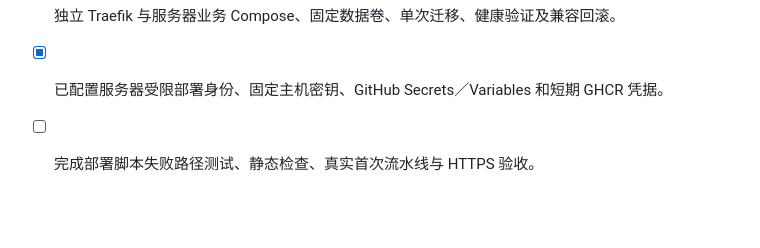
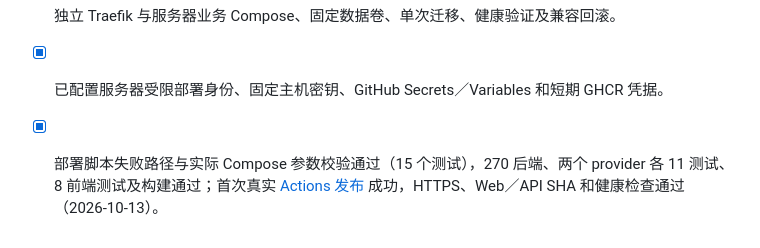
Before and after one commit to yuanyuexiang/Beacon, a Markdown page: plan/tasks.md, the part around the change. Rendered like a GitHub page; blank space fills up the shorter version.

```diff
--- a/plan/tasks.md
+++ b/plan/tasks.md
@@ -189,4 +189,4 @@
 - [x] main 自动测试、构建 GHCR 与部署工作流已实现；PR 仅测试，不设发布审批。
 - [x] 独立 Traefik 与服务器业务 Compose、固定数据卷、单次迁移、健康验证及兼容回滚。
 - [x] 已配置服务器受限部署身份、固定主机密钥、GitHub Secrets／Variables 和短期 GHCR 凭据。
-- [ ] 完成部署脚本失败路径测试、静态检查、真实首次流水线与 HTTPS 验收。
+- [x] 部署脚本失败路径与实际 Compose 参数校验通过（15 个测试），270 后端、两个 provider 各 11 测试、8 前端测试及构建通过；首次真实 [Actions 发布](https://github.com/yuanyuexiang/Beacon/actions/runs/38281693112) 成功，HTTPS、Web／API SHA 和健康检查通过（2026-10-13）。
```
Also changed, not shown: docs/GitHub自动部署.md (+5 -0 lines).
